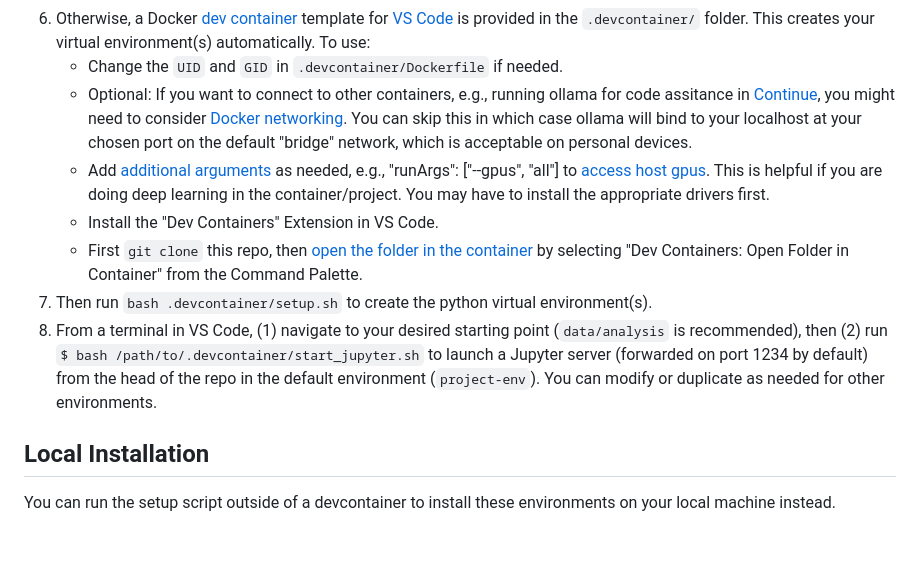
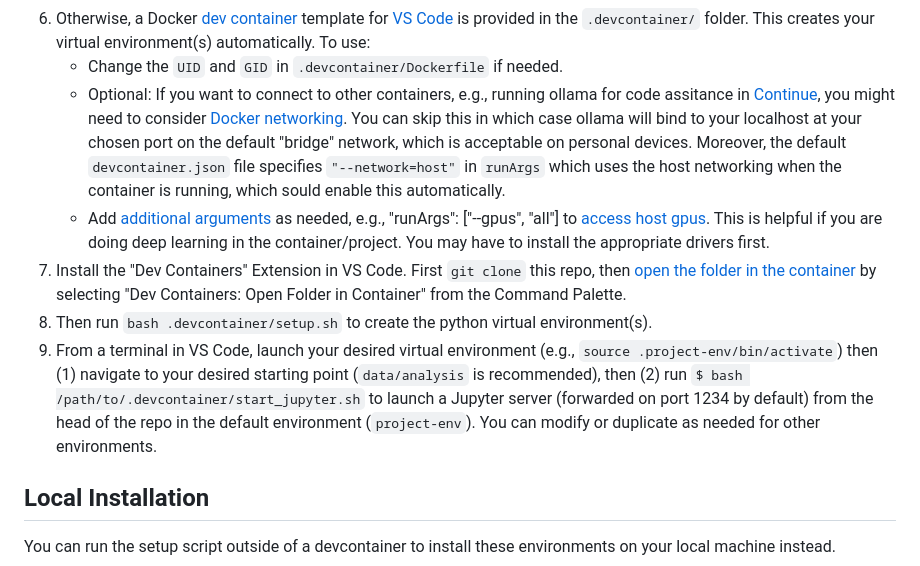
Before and after one commit to mahynski/template-uv-project, a Markdown page: README.md, the part around the change. Rendered like a GitHub page; blank space fills up the shorter version.

```diff
--- a/README.md
+++ b/README.md
@@ -10,12 +10,11 @@ How To Use
 5. If you do not want to work in a development container, skip to "Local Installation" to use a python virtual environment on your local machine.
 6. Otherwise, a Docker [dev container](https://code.visualstudio.com/docs/devcontainers/containers) template for [VS Code](https://code.visualstudio.com/) is provided in the `.devcontainer/` folder.  This creates your virtual environment(s) automatically. To use:
    * Change the `UID` and `GID` in `.devcontainer/Dockerfile` if needed.
-   * Optional: If you want to connect to other containers, e.g., running ollama for code assitance in [Continue](https://docs.continue.dev/), you might need to consider [Docker networking](https://docs.docker.com/engine/network/tutorials/standalone/). You can skip this in which case ollama will bind to your localhost at your chosen port on the default "bridge" network, which is acceptable on personal devices.
+   * Optional: If you want to connect to other containers, e.g., running ollama for code assitance in [Continue](https://docs.continue.dev/), you might need to consider [Docker networking](https://docs.docker.com/engine/network/tutorials/standalone/). You can skip this in which case ollama will bind to your localhost at your chosen port on the default "bridge" network, which is acceptable on personal devices. Moreover, the default `devcontainer.json` file specifies `"--network=host"` in `runArgs` which uses the host networking when the container is running, which sould enable this automatically.
    * Add [additional arguments](https://containers.dev/implementors/json_reference/) as needed, e.g., "runArgs": ["--gpus", "all"] to [access host gpus](https://stackoverflow.com/questions/25185405/using-gpu-from-a-docker-container). This is helpful if you are doing deep learning in the container/project. You may have to install the appropriate drivers first.
-   * Install the "Dev Containers" Extension in VS Code.
-   * First `git clone` this repo, then [open the folder in the container](https://code.visualstudio.com/docs/devcontainers/containers#_quick-start-open-an-existing-folder-in-a-container) by selecting "Dev Containers: Open Folder in Container" from the Command Palette.
-7. Then run `bash .devcontainer/setup.sh` to create the python virtual environment(s).
-8. From a terminal in VS Code, (1) navigate to your desired starting point (`data/analysis` is recommended), then (2) run `$ bash /path/to/.devcontainer/start_jupyter.sh` to launch a Jupyter server (forwarded on port 1234 by default) from the head of the repo in the default environment (`project-env`).  You can modify or duplicate as needed for other environments.
+7. Install the "Dev Containers" Extension in VS Code. First `git clone` this repo, then [open the folder in the container](https://code.visualstudio.com/docs/devcontainers/containers#_quick-start-open-an-existing-folder-in-a-container) by selecting "Dev Containers: Open Folder in Container" from the Command Palette.
+8. Then run `bash .devcontainer/setup.sh` to create the python virtual environment(s).
+9. From a terminal in VS Code, launch your desired virtual environment (e.g., `source .project-env/bin/activate`) then (1) navigate to your desired starting point (`data/analysis` is recommended), then (2) run `$ bash /path/to/.devcontainer/start_jupyter.sh` to launch a Jupyter server (forwarded on port 1234 by default) from the head of the repo in the default environment (`project-env`).  You can modify or duplicate as needed for other environments.
 
 Local Installation
 ---
```
